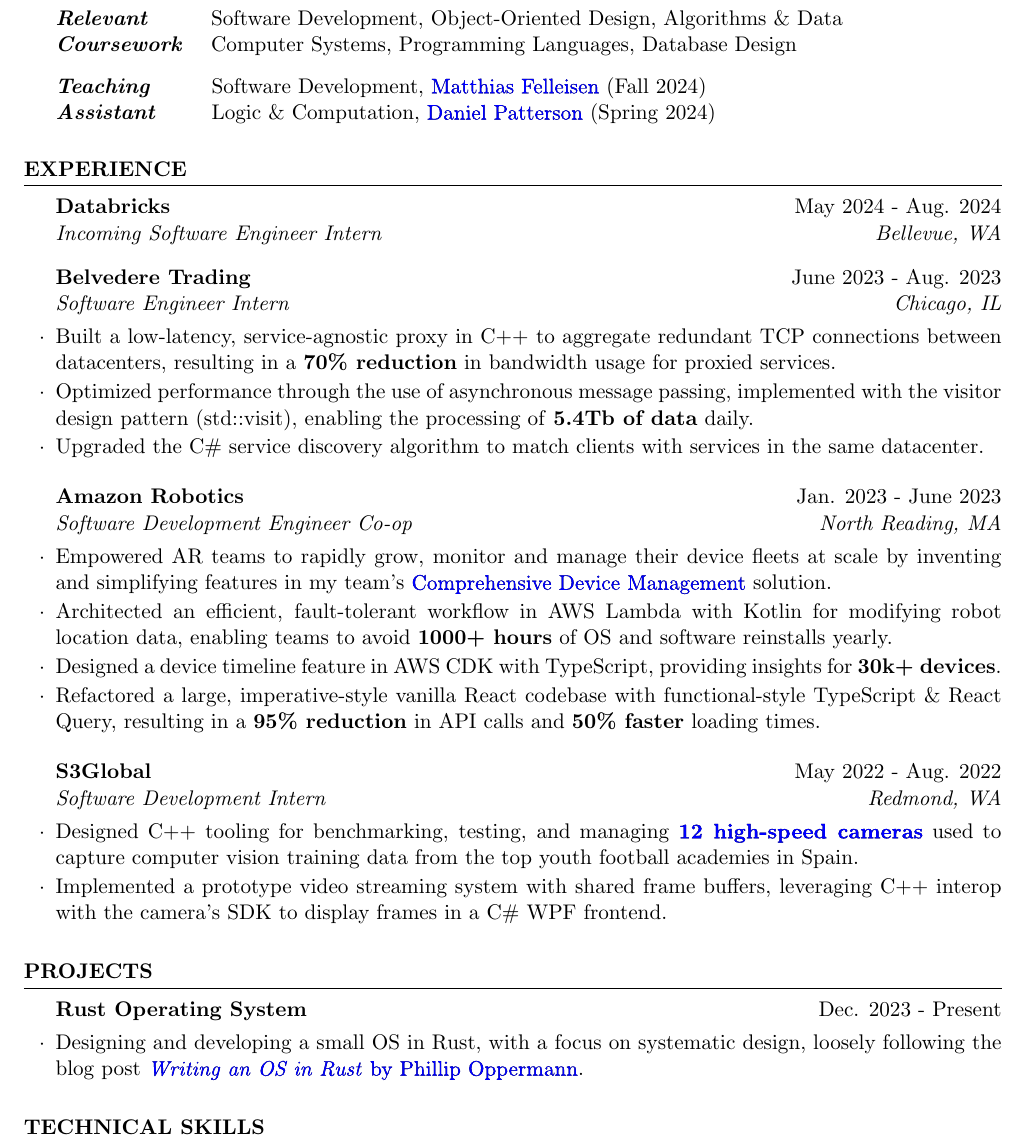
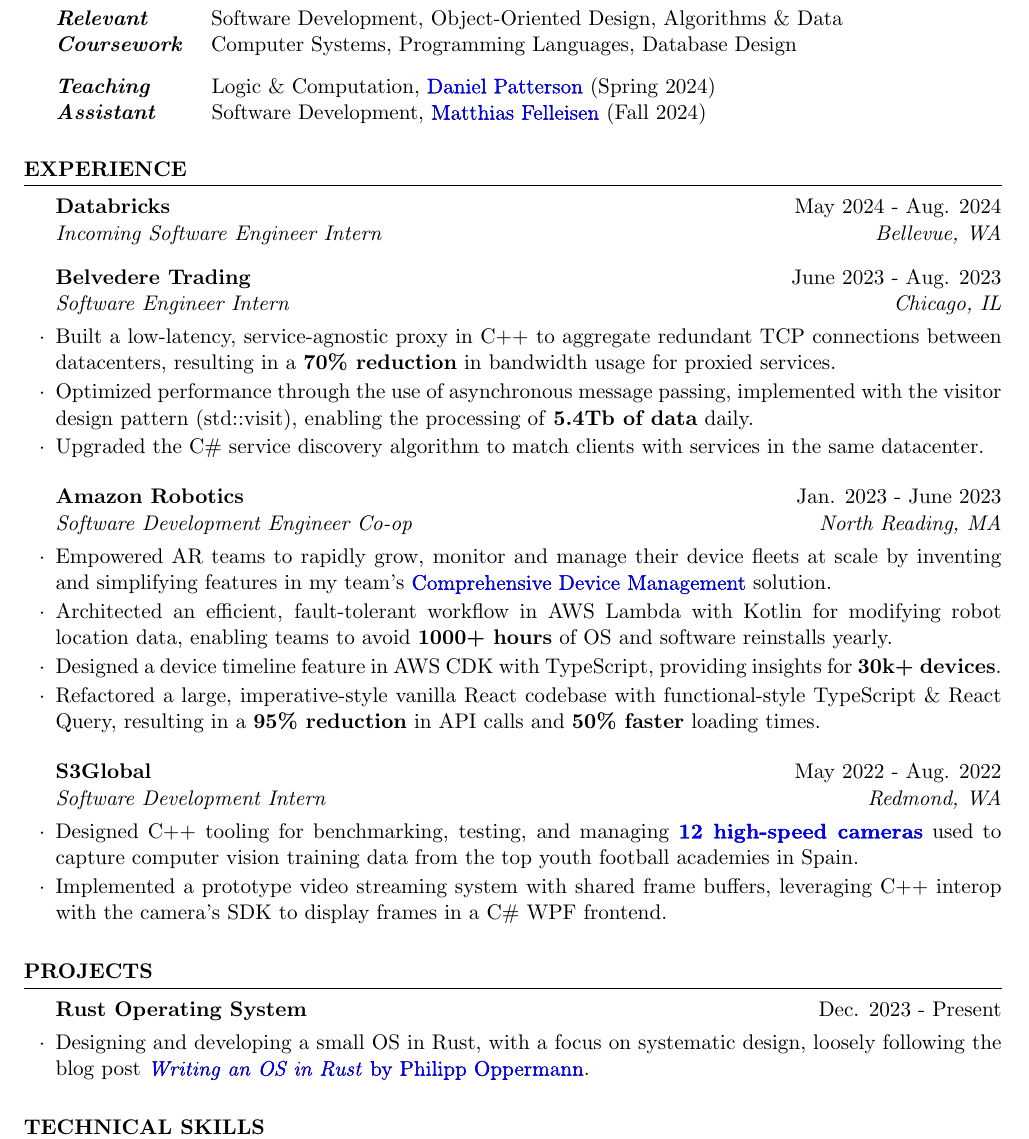
Before and after one commit to lukejianu/resume, a LaTeX CV (LukeJianu_Resume.tex): part of the page, cut so that both start at the same text. Compiled offline with pdfLaTeX.

Commit message:
feat: reorder TA positions + fix typo

```diff
--- a/LukeJianu_Resume.tex
+++ b/LukeJianu_Resume.tex
@@ -26,8 +26,8 @@
       \end{tabular}
 
       \begin{tabular}{ @{} >{\bfseries}l @{\hspace{6ex}} l }
-        \emph{Teaching} & Software Development, \href{https://felleisen.org/matthias/}{Matthias Felleisen} (Fall 2024) \\
-        \emph{Assistant} & Logic \& Computation, \href{https://dbp.io/}{Daniel Patterson} (Spring 2024) \\
+        \emph{Teaching} & Logic \& Computation, \href{https://dbp.io/}{Daniel Patterson} (Spring 2024) \\
+        \emph{Assistant} & Software Development, \href{https://felleisen.org/matthias/}{Matthias Felleisen} (Fall 2024) \\
       \end{tabular}
 
     \end{rSubsection}
@@ -70,7 +70,7 @@
 
    \begin{rSubsection}{Rust Operating System}{Dec. 2023 - Present}{}{}
    \item Designing and developing a small OS in Rust, with a focus on systematic design, loosely
-     following the blog post \href{https://os.phil-opp.com/}{\emph{Writing an OS in Rust} by Phillip Oppermann}.
+     following the blog post \href{https://os.phil-opp.com/}{\emph{Writing an OS in Rust} by Philipp Oppermann}.
     \end{rSubsection}
 
    \end{rSection}
```
